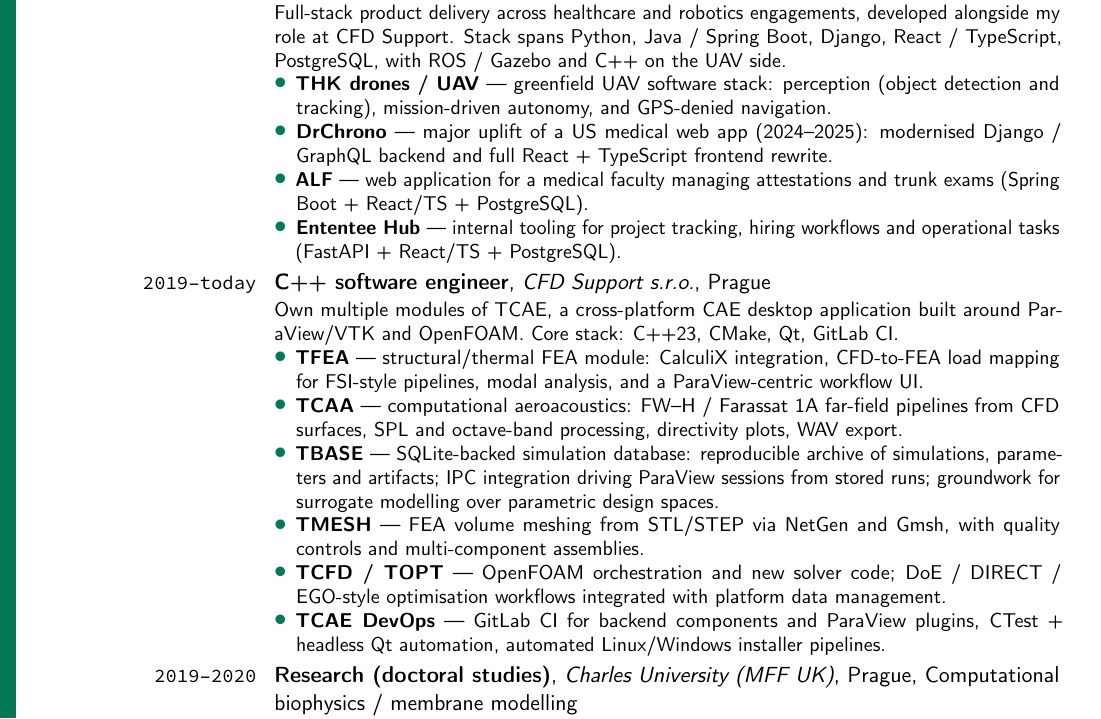
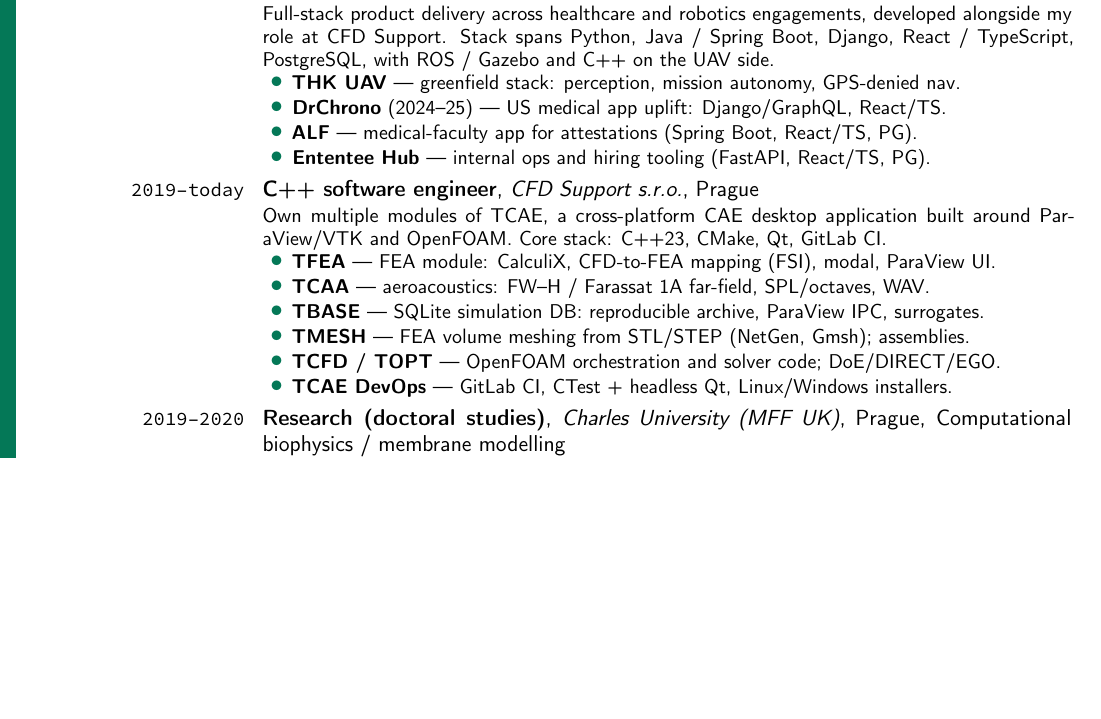
Before and after one commit to VojtechKubac/homepage, a LaTeX CV (cv/main.tex): part of page 1 of 2 before the commit and part of the page after it, cut so that both start at the same text, the shorter picture padded with empty space. Compiled offline with pdfLaTeX.

Commit message:
fit CV to one page

```diff
--- a/cv/main.tex
+++ b/cv/main.tex
@@ -4,7 +4,10 @@
 \moderncvcolor{green}
 
 \usepackage[utf8]{inputenc}
-\usepackage[scale=0.78]{geometry}
+\usepackage[a4paper,top=1cm,bottom=2.5cm,left=2.1cm,right=2.1cm]{geometry}
+\usepackage{enumitem}
+\setlist[itemize]{topsep=0pt,partopsep=0pt,parsep=0pt,itemsep=1pt,leftmargin=1.5em}
+\linespread{0.96}
 \usepackage{xcolor}
 \usepackage{eso-pic}
 
@@ -60,20 +64,20 @@
 \cventry{2024--today}{Software engineer}{Ententee}{}{}{%
   Full-stack product delivery across healthcare and robotics engagements, developed alongside my role at CFD Support. Stack spans Python, Java / Spring Boot, Django, React / TypeScript, PostgreSQL, with ROS / Gazebo and C++ on the UAV side.
   \begin{itemize}%
-    \item \textbf{THK drones / UAV} — greenfield UAV software stack: perception (object detection and tracking), mission-driven autonomy, and GPS-denied navigation.
-    \item \textbf{DrChrono} — major uplift of a US medical web app (2024--2025): modernised Django / GraphQL backend and full React + TypeScript frontend rewrite.
-    \item \textbf{ALF} — web application for a medical faculty managing attestations and trunk exams (Spring Boot + React/TS + PostgreSQL).
-    \item \textbf{Ententee Hub} — internal tooling for project tracking, hiring workflows and operational tasks (FastAPI + React/TS + PostgreSQL).
+    \item \textbf{THK UAV} — greenfield stack: perception, mission autonomy, GPS-denied nav.
+    \item \textbf{DrChrono} (2024--25) — US medical app uplift: Django/GraphQL, React/TS.
+    \item \textbf{ALF} — medical-faculty app for attestations (Spring Boot, React/TS, PG).
+    \item \textbf{Ententee Hub} — internal ops and hiring tooling (FastAPI, React/TS, PG).
   \end{itemize}}
 \cventry{2019--today}{C++ software engineer}{CFD Support s.r.o.}{Prague}{}{%
   Own multiple modules of TCAE, a cross-platform CAE desktop application built around ParaView/VTK and OpenFOAM. Core stack: C++23, CMake, Qt, GitLab CI.
   \begin{itemize}%
-    \item \textbf{TFEA} — structural/thermal FEA module: CalculiX integration, CFD-to-FEA load mapping for FSI-style pipelines, modal analysis, and a ParaView-centric workflow UI.
-    \item \textbf{TCAA} — computational aeroacoustics: FW--H / Farassat 1A far-field pipelines from CFD surfaces, SPL and octave-band processing, directivity plots, WAV export.
-    \item \textbf{TBASE} — SQLite-backed simulation database: reproducible archive of simulations, parameters and artifacts; IPC integration driving ParaView sessions from stored runs; groundwork for surrogate modelling over parametric design spaces.
-    \item \textbf{TMESH} — FEA volume meshing from STL/STEP via NetGen and Gmsh, with quality controls and multi-component assemblies.
-    \item \textbf{TCFD / TOPT} — OpenFOAM orchestration and new solver code; DoE / DIRECT / EGO-style optimisation workflows integrated with platform data management.
-    \item \textbf{TCAE DevOps} — GitLab CI for backend components and ParaView plugins, CTest + headless Qt automation, automated Linux/Windows installer pipelines.
+    \item \textbf{TFEA} — FEA module: CalculiX, CFD-to-FEA mapping (FSI), modal, ParaView UI.
+    \item \textbf{TCAA} — aeroacoustics: FW--H / Farassat 1A far-field, SPL/octaves, WAV.
+    \item \textbf{TBASE} — SQLite simulation DB: reproducible archive, ParaView IPC, surrogates.
+    \item \textbf{TMESH} — FEA volume meshing from STL/STEP (NetGen, Gmsh); assemblies.
+    \item \textbf{TCFD / TOPT} — OpenFOAM orchestration and solver code; DoE/DIRECT/EGO.
+    \item \textbf{TCAE DevOps} — GitLab CI, CTest + headless Qt, Linux/Windows installers.
   \end{itemize}}
 \cventry{2019--2020}{Research (doctoral studies)}{Charles University (MFF UK)}{Prague}{Computational biophysics / membrane modelling}{%
   Research in the group of Christoph Allolio on continuum modelling of lipid membranes.
```
Also changed, not shown: cv/main.tex (5 more changed lines).
